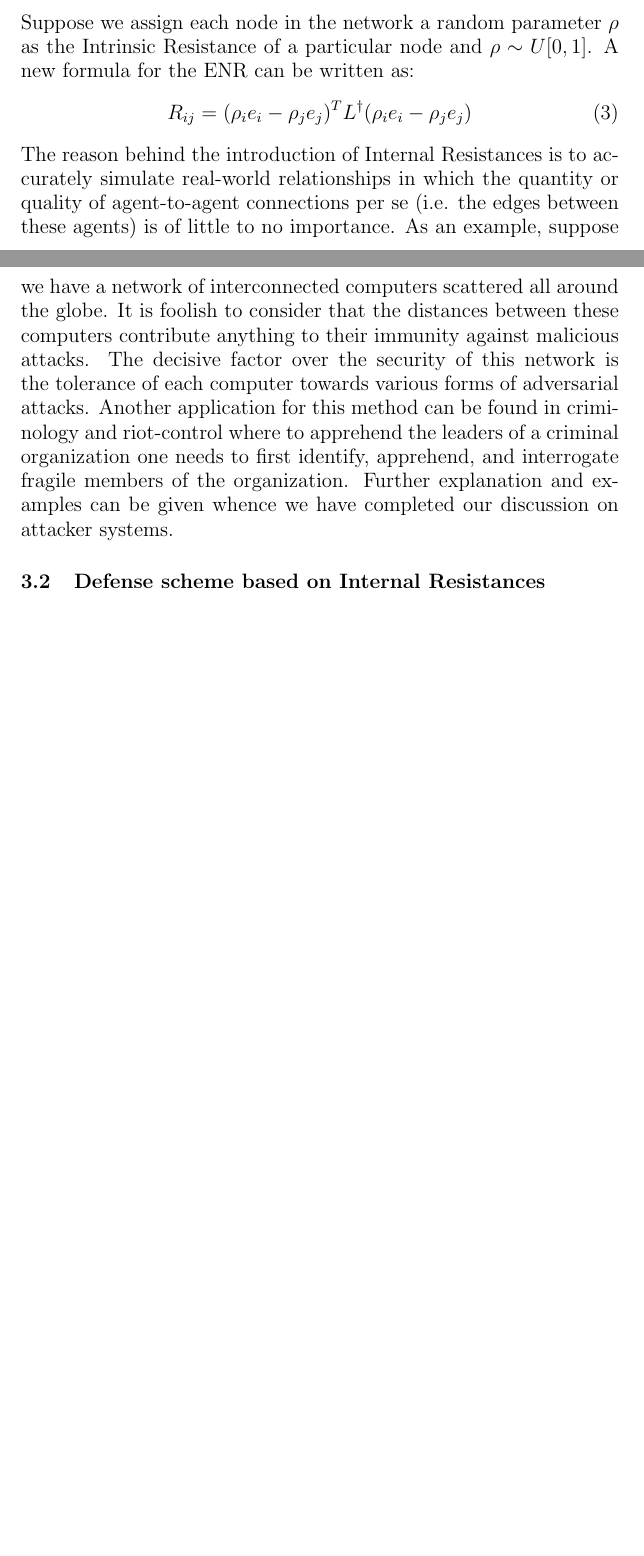
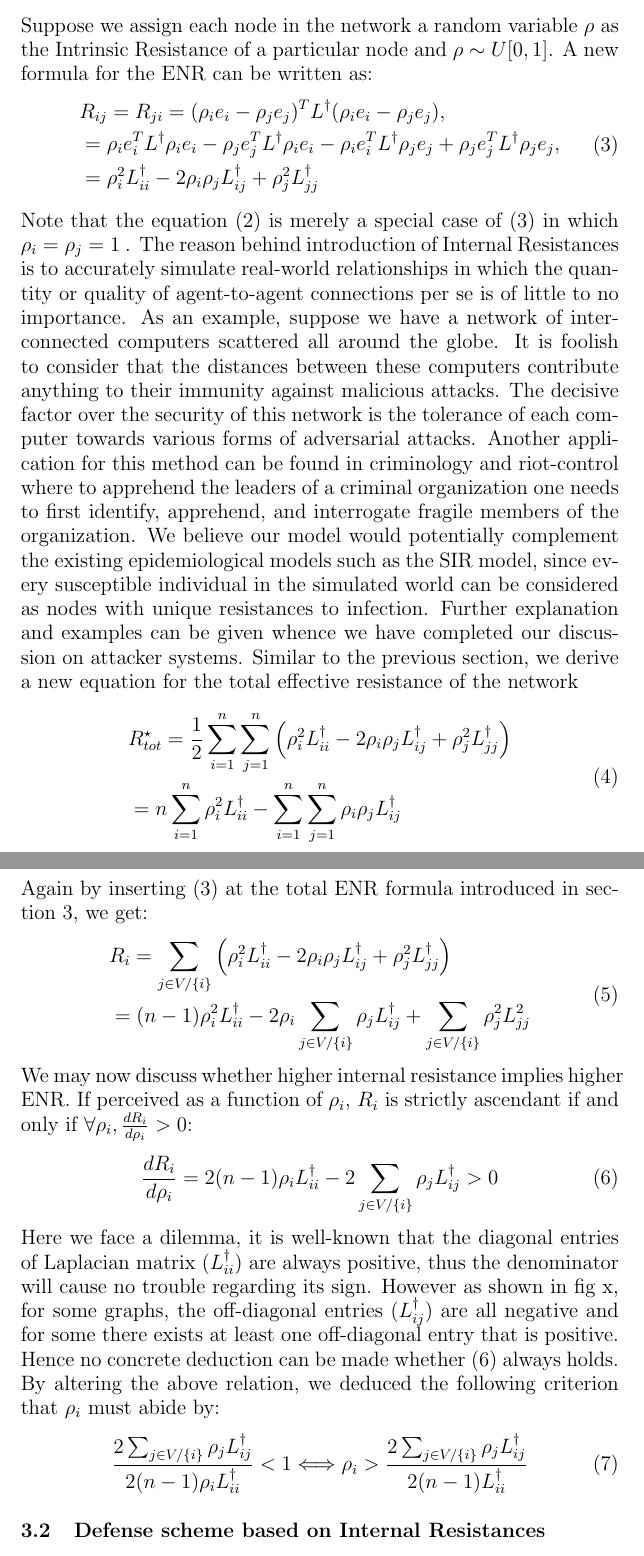
Before and after one commit to SOB845/Coolest_Codes, a LaTeX paper (research/intrinsic_resistance.tex): two parts of pages 3 and 4 of 6 before the commit and two parts of pages 4 and 5 of 7 after it, joined at a grey line, cut so that both start at the same text, the shorter picture padded with empty space. Compiled offline with pdfLaTeX.

Commit message:
Update intrinsic_resistance.tex

```diff
--- a/research/intrinsic_resistance.tex
+++ b/research/intrinsic_resistance.tex
@@ -1,4 +1,5 @@
 \documentclass{article}
+\usepackage{amsmath}
 \date{\vspace{-4ex}}
 
 \begin{document}
@@ -38,8 +40,33 @@
 
 	\subsection{ENR given random Intrinsic Resistances}
-	Suppose we assign each node in the network a random parameter $\rho$ as the Intrinsic Resistance of a particular node and $\rho \sim U[0,1]$. A new formula for the ENR can be written as:
+	Suppose we assign each node in the network a random variable $\rho$ as the Intrinsic Resistance of a particular node and $\rho \sim U[0,1]$. A new formula for the ENR can be written as:
 	\begin{equation}
-		R_{ij} = (\rho_i e_i - \rho_j e_j)^T L^{\dag} (\rho_i e_i - \rho_j e_j)
+	\begin{aligned}
+		&R_{ij} = R_{ji} = (\rho_i e_i - \rho_j e_j)^T L^{\dag} (\rho_i e_i - \rho_j e_j), \\
+		&=\rho_i e_i^{T}L^{\dag}\rho_i e_i -\rho_j e_j^{T}L^{\dag}\rho_i e_i - \rho_i e_i^{T}L^{\dag}\rho_j e_j + \rho_j e_j^{T}L^{\dag}\rho_j e_j , \\
+		&= \rho_i^{2} L_{ii}^{\dag} - 2\rho_i \rho_j L_{ij}^{\dag} + \rho_j^{2} L_{jj}^{\dag}
+	\end{aligned}
 	\end{equation}
-	The reason behind the introduction of Internal Resistances is to accurately simulate real-world relationships in which the quantity or quality of agent-to-agent connections per se (i.e. the edges between these agents) is of little to no importance. As an example, suppose we have a network of interconnected computers scattered all around the globe. It is foolish to consider that the distances between these computers contribute anything to their immunity against malicious attacks. The decisive factor over the security of this network is the tolerance of each computer towards various forms of adversarial attacks. Another application for this method can be found in criminology and riot-control where to apprehend the leaders of a criminal organization one needs to first identify, apprehend, and interrogate fragile members of the organization. Further explanation and examples can be given whence we have completed our discussion on attacker systems.
+	Note that the equation (2) is merely a special case of (3) in which $\rho_i = \rho_j = 1$ . The reason behind introduction of Internal Resistances is to accurately simulate real-world relationships in which the quantity or quality of agent-to-agent connections per se is of little to no importance. As an example, suppose we have a network of interconnected computers scattered all around the globe. It is foolish to consider that the distances between these computers contribute anything to their immunity against malicious attacks. The decisive factor over the security of this network is the tolerance of each computer towards various forms of adversarial attacks. Another application for this method can be found in criminology and riot-control where to apprehend the leaders of a criminal organization one needs to first identify, apprehend, and interrogate fragile members of the organization. We believe our model would potentially complement the existing epidemiological models such as the SIR model, since every susceptible individual in the simulated world can be considered as nodes with unique resistances to infection. Further explanation and examples can be given whence we have completed our discussion on attacker systems. Similar to the previous section, we derive a new equation for the total effective resistance of the network
+	\begin{equation}
+		\begin{aligned}
+			&R_{tot}^{\star}=\frac{1}{2}\sum_{i=1}^{n}\sum_{j=1}^{n} \left(\rho_i^{2} L_{ii}^{\dag} - 2\rho_i \rho_j L_{ij}^{\dag} + \rho_j^{2} L_{jj}^{\dag} \right) \\
+			&= n\sum_{i=1}^{n} \rho_i^{2}L_{ii}^{\dag} - \sum_{i=1}^{n}\sum_{j=1}^{n} \rho_i\rho_j L_{ij}^{\dag}
+		\end{aligned}
+	\end{equation}
+	Again by inserting (3) at the total ENR formula introduced in section 3, we get:
+	\begin{equation}
+	\begin{aligned}
+		&R_i = \sum_{j\in V/ \{i\}} \left( \rho_i^{2} L_{ii}^{\dag} - 2\rho_i \rho_j L_{ij}^{\dag} + \rho_j^{2} L_{jj}^{\dag} \right) \\
+		&=(n-1)\rho_i^{2}L_{ii}^{\dag}-2\rho_i \sum_{j\in V/ \{i\}} \rho_j L_{ij}^{\dag} + \sum_{j\in V/ \{i\}} \rho_j^{2} L_{jj}^{2}
+	\end{aligned}
+	\end{equation}
+	We may now discuss whether higher internal resistance implies higher ENR. If perceived as a function of $\rho_i$, $R_i$ is strictly ascendant if and only if $\forall \rho_i, \frac{dR_i}{d\rho_i} > 0$:
+	\begin{equation}
+		\frac{dR_i}{d \rho_i} = 2(n-1)\rho_i L_{ii}^{\dag} - 2\sum_{j\in V / \{i\}} \rho_j L_{ij}^{\dag} > 0
+	\end{equation}
+	Here we face a dilemma, it is well-known that the diagonal entries of Laplacian matrix ($L_{ii}^{\dag}$) are always positive, thus the denominator will cause no trouble regarding its sign. However as shown in fig x, for some graphs, the off-diagonal entries ($L_{ij}^{\dag}$) are all negative and for some there exists at least one off-diagonal entry that is positive. Hence no concrete deduction can be made whether (6) always holds. By altering the above relation, we deduced the following criterion that $\rho_i$ must abide by:
+	\begin{equation}
+		\frac{2\sum_{j\in V / \{i\}} \rho_j L_{ij}^{\dag}} {2(n-1)\rho_i L_{ii}^{\dag}} < 1 \Longleftrightarrow \rho_i > \frac{2\sum_{j\in V / \{i\}} \rho_j L_{ij}^{\dag}} {2(n-1) L_{ii}^{\dag}}
+	\end{equation}
 	\subsection{Defense scheme based on Internal Resistances}
```
Also changed, not shown: research/intrinsic_resistance.tex (18 more changed lines).
